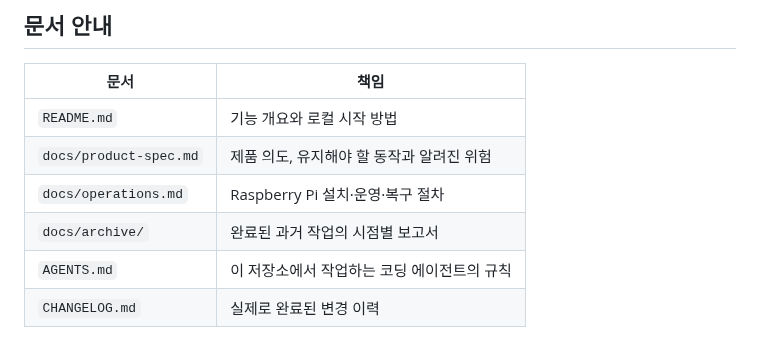
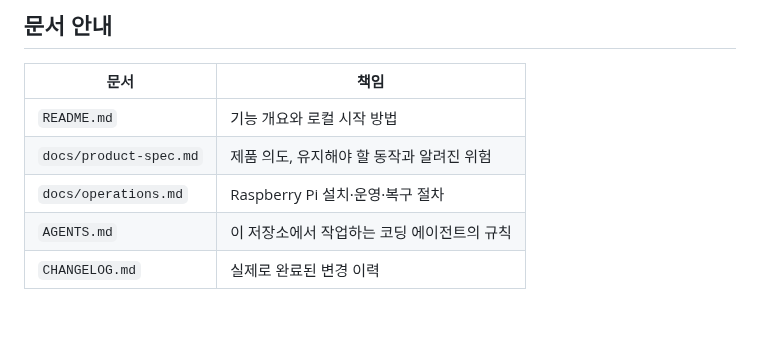
Before and after one commit to lgw323/Bot, a Markdown page: README.md, the part around the change. Rendered like a GitHub page; blank space fills up the shorter version.

Commit message:
docs: remove historical refactoring archive

```diff
--- a/README.md
+++ b/README.md
@@ -104,7 +104,6 @@ python -m pytest tests/ -W error::RuntimeWarning -W error::pytest.PytestUnraisab
 | `README.md` | 기능 개요와 로컬 시작 방법 |
 | `docs/product-spec.md` | 제품 의도, 유지해야 할 동작과 알려진 위험 |
 | `docs/operations.md` | Raspberry Pi 설치·운영·복구 절차 |
-| `docs/archive/` | 완료된 과거 작업의 시점별 보고서 |
 | `AGENTS.md` | 이 저장소에서 작업하는 코딩 에이전트의 규칙 |
 | `CHANGELOG.md` | 실제로 완료된 변경 이력 |
 
```
Also changed, not shown: AGENTS.md (+0 -2 lines), docs/archive/refactoring-2026-07-24.md (deleted, +0 -159 lines).
